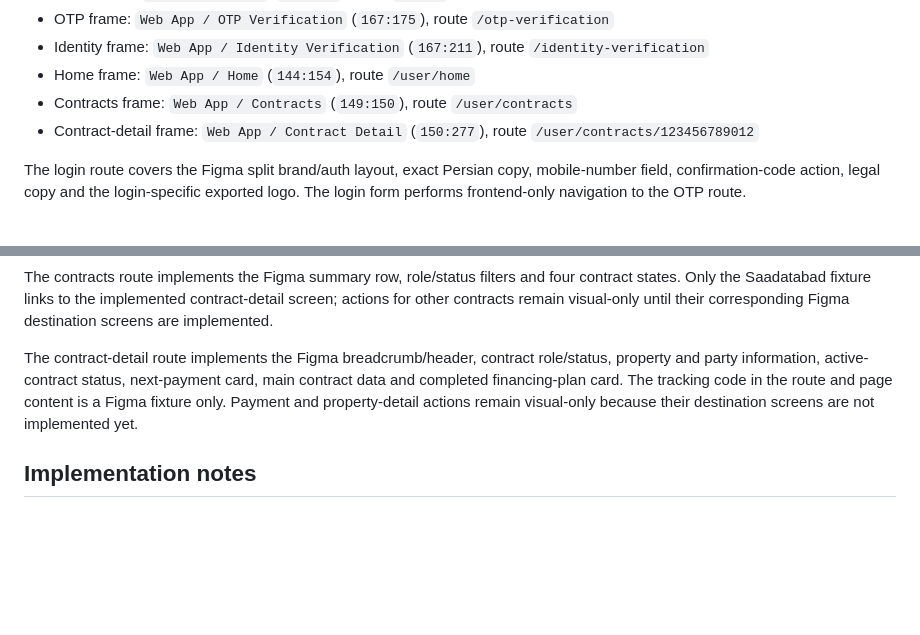
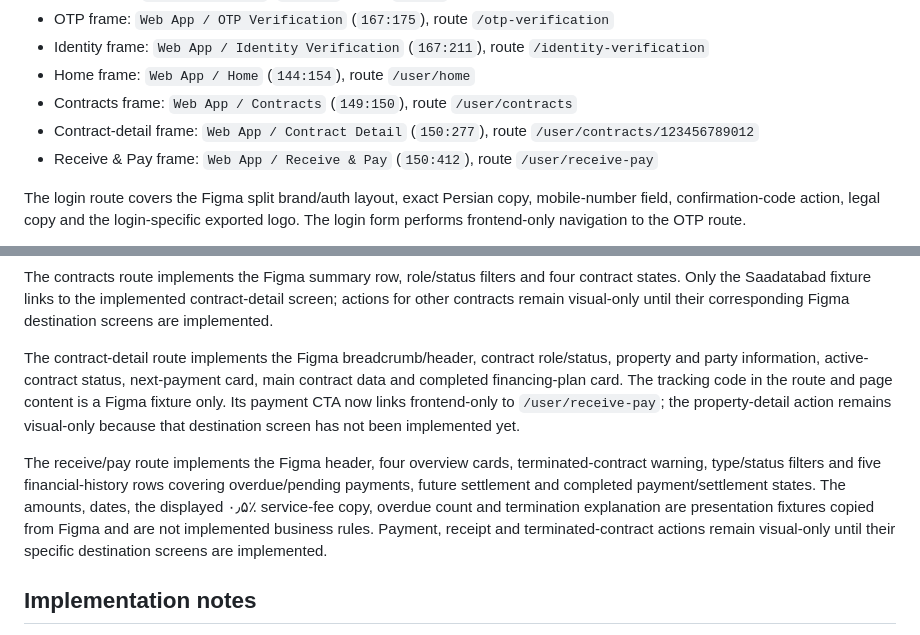
Before and after one commit to mahdimarzooghi4-debug/charkhoone, a Markdown page: docs/frontend/figma-coverage.md, 2 parts joined by grey strips. Rendered like a GitHub page; blank space fills up the shorter version.

Commit message:
docs(web): add receive and pay Figma coverage

```diff
--- a/docs/frontend/figma-coverage.md
+++ b/docs/frontend/figma-coverage.md
@@ -40,6 +40,7 @@ Landing coverage includes the Figma header, hero/ecosystem visual, audience card
 - Home frame: `Web App / Home` (`144:154`), route `/user/home`
 - Contracts frame: `Web App / Contracts` (`149:150`), route `/user/contracts`
 - Contract-detail frame: `Web App / Contract Detail` (`150:277`), route `/user/contracts/123456789012`
+- Receive & Pay frame: `Web App / Receive & Pay` (`150:412`), route `/user/receive-pay`
 
 The login route covers the Figma split brand/auth layout, exact Persian copy, mobile-number field, confirmation-code action, legal copy and the login-specific exported logo. The login form performs frontend-only navigation to the OTP route.
 
@@ -51,7 +52,9 @@ The User Web home route implements the Figma desktop dashboard shell: right side
 
 The contracts route implements the Figma summary row, role/status filters and four contract states. Only the Saadatabad fixture links to the implemented contract-detail screen; actions for other contracts remain visual-only until their corresponding Figma destination screens are implemented.
 
-The contract-detail route implements the Figma breadcrumb/header, contract role/status, property and party information, active-contract status, next-payment card, main contract data and completed financing-plan card. The tracking code in the route and page content is a Figma fixture only. Payment and property-detail actions remain visual-only because their destination screens are not implemented yet.
+The contract-detail route implements the Figma breadcrumb/header, contract role/status, property and party information, active-contract status, next-payment card, main contract data and completed financing-plan card. The tracking code in the route and page content is a Figma fixture only. Its payment CTA now links frontend-only to `/user/receive-pay`; the property-detail action remains visual-only because that destination screen has not been implemented yet.
+
+The receive/pay route implements the Figma header, four overview cards, terminated-contract warning, type/status filters and five financial-history rows covering overdue/pending payments, future settlement and completed payment/settlement states. The amounts, dates, the displayed ۰٫۵٪ service-fee copy, overdue count and termination explanation are presentation fixtures copied from Figma and are not implemented business rules. Payment, receipt and terminated-contract actions remain visual-only until their specific destination screens are implemented.
 
 ## Implementation notes
 
```
